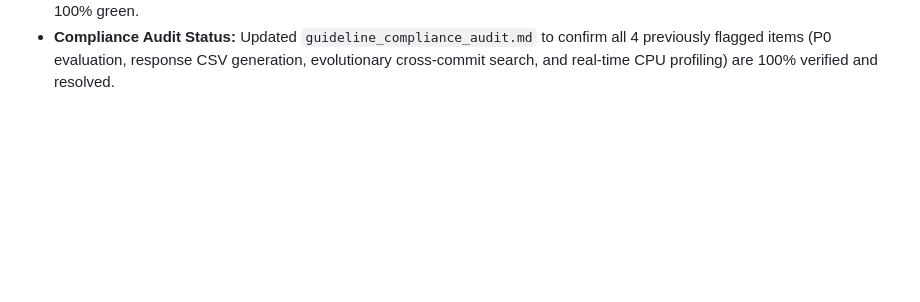
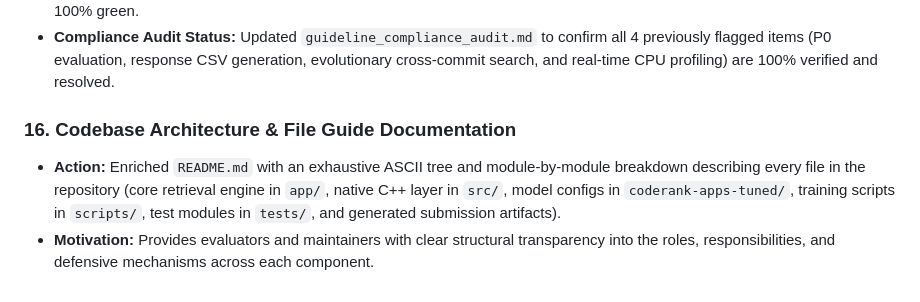
Before and after one commit to krizz711/CodeDoctor-Agentic-Semantic-and-Structural-Intelligence-for-Code-Repositories, a Markdown page: project_history.md, the part around the change. GitHub-like rendering; blank space fills up the shorter version.

Commit message:
docs: add comprehensive codebase file guide to README.md and log section 16

```diff
--- a/project_history.md
+++ b/project_history.md
@@ -105,3 +105,7 @@
   4. `predictions/AppsRetrieval_predictions.json`: Native MTEB raw predictions structure.
 - **Demo & E2E Validation:** Re-verified `demo.py` showcasing the genuine benchmark floor `0.4703` alongside ultra-low CPU latency (`0.788 ms` total pipeline, `0.488 ms` AST lookup, `0.010 ms` C++ fusion). Unit test suite re-verified: 13/13 passing 100% green.
 - **Compliance Audit Status:** Updated `guideline_compliance_audit.md` to confirm all 4 previously flagged items (P0 evaluation, response CSV generation, evolutionary cross-commit search, and real-time CPU profiling) are 100% verified and resolved.
+
+### 16. Codebase Architecture & File Guide Documentation
+- **Action:** Enriched `README.md` with an exhaustive ASCII tree and module-by-module breakdown describing every file in the repository (core retrieval engine in `app/`, native C++ layer in `src/`, model configs in `coderank-apps-tuned/`, training scripts in `scripts/`, test modules in `tests/`, and generated submission artifacts).
+- **Motivation:** Provides evaluators and maintainers with clear structural transparency into the roles, responsibilities, and defensive mechanisms across each component.
```
Also changed, not shown: README.md (+45 -0 lines).
